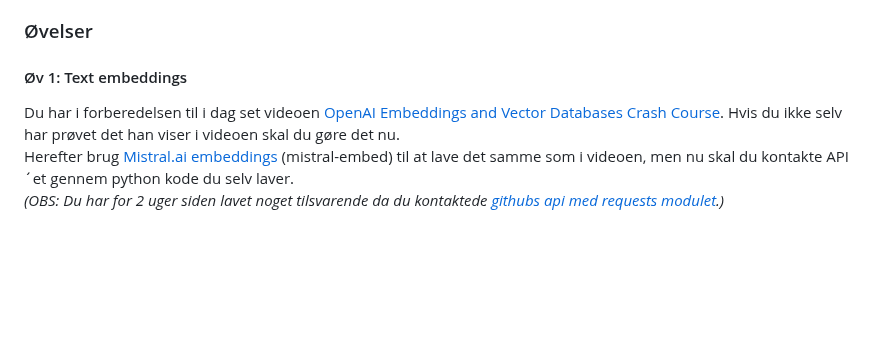
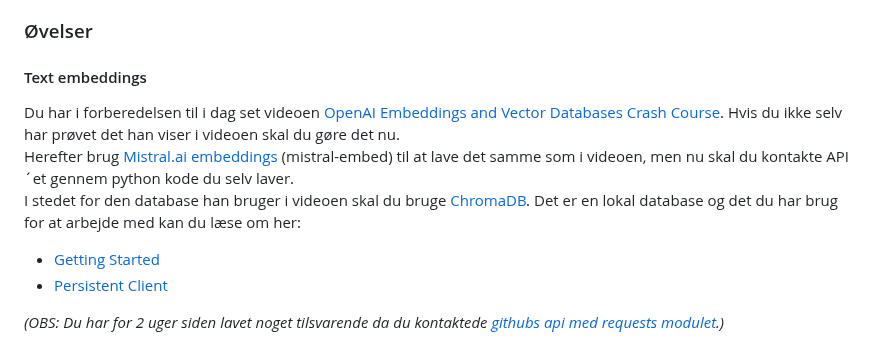
Before and after one commit to python-elective-kea/IntroPythonSpring2025, a Markdown page: lessons/ses5.md, the part around one of its changes. Rendered like a GitHub page; blank space fills up the shorter version.

Commit message:
chroma added

```diff
--- a/lessons/ses5.md
+++ b/lessons/ses5.md
@@ -59,7 +59,12 @@ Vi kommer i dag sammen til at lave en simpel applikation som kan embedde dokumen
 -->
 
 ### Øvelser
-#### Øv 1: Text embeddings
+#### Text embeddings
 Du har i forberedelsen til i dag set videoen [OpenAI Embeddings and Vector Databases Crash Course](https://www.youtube.com/watch?v=ySus5ZS0b94). Hvis du ikke selv har prøvet det han viser i videoen skal du gøre det nu.
 Herefter brug [Mistral.ai embeddings](https://docs.mistral.ai/api/#tag/agents/operation/agents_completion_v1_agents_completions_post) (mistral-embed) til at lave det samme som i videoen, men nu skal du kontakte API´et gennem python kode du selv laver.
+I stedet for den database han bruger i videoen skal du bruge [ChromaDB](https://docs.trychroma.com/docs/overview/getting-started). Det er en lokal database og det du har brug for at arbejde med kan du læse om her:
+
+* [Getting Started](https://docs.trychroma.com/docs/overview/getting-started)
+* [Persistent Client](https://docs.trychroma.com/docs/run-chroma/persistent-client)
+
 _(OBS: Du har for 2 uger siden lavet noget tilsvarende da du kontaktede [githubs api med requests modulet](https://github.com/python-elective-kea/IntroPythonSpring2025/blob/main/materialer/ses3/tutorial_github_api.md).)_
```
Also changed, not shown: other parts of lessons/ses5.md (+1 -1 lines).
